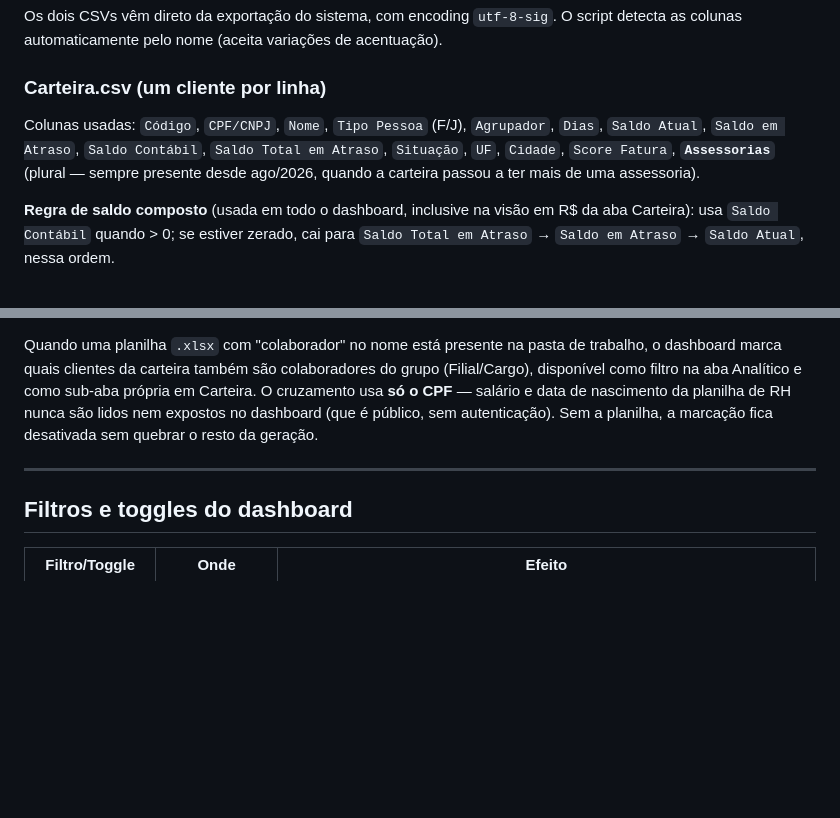
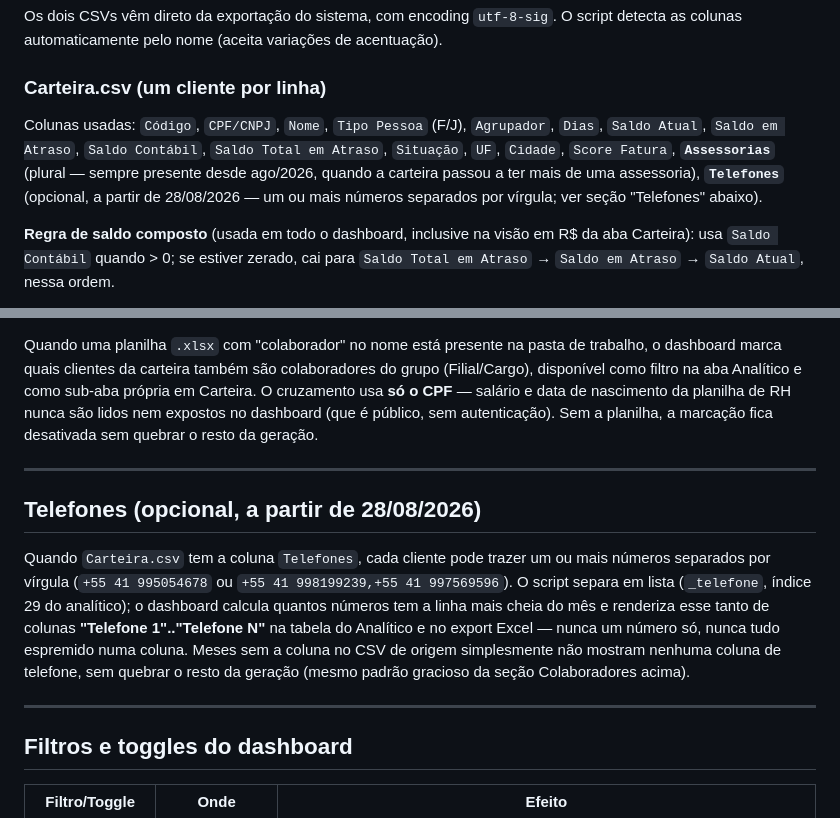
Before and after one commit to devrenanoliveira/acionamentos-zon, a Markdown page: README.md, 2 parts joined by grey strips. Drawn GitHub-style; blank space fills up the shorter version.

Commit message:
Documenta a coluna Telefones no README
Co-Authored-By: Claude Sonnet 5 <noreply@anthropic.com>

```diff
--- a/README.md
+++ b/README.md
@@ -70,7 +70,7 @@ Os dois CSVs vêm direto da exportação do sistema, com encoding `utf-8-sig`. O
 
 ### Carteira.csv (um cliente por linha)
 
-Colunas usadas: `Código`, `CPF/CNPJ`, `Nome`, `Tipo Pessoa` (F/J), `Agrupador`, `Dias`, `Saldo Atual`, `Saldo em Atraso`, `Saldo Contábil`, `Saldo Total em Atraso`, `Situação`, `UF`, `Cidade`, `Score Fatura`, **`Assessorias`** (plural — sempre presente desde ago/2026, quando a carteira passou a ter mais de uma assessoria).
+Colunas usadas: `Código`, `CPF/CNPJ`, `Nome`, `Tipo Pessoa` (F/J), `Agrupador`, `Dias`, `Saldo Atual`, `Saldo em Atraso`, `Saldo Contábil`, `Saldo Total em Atraso`, `Situação`, `UF`, `Cidade`, `Score Fatura`, **`Assessorias`** (plural — sempre presente desde ago/2026, quando a carteira passou a ter mais de uma assessoria), **`Telefones`** (opcional, a partir de 28/08/2026 — um ou mais números separados por vírgula; ver seção "Telefones" abaixo).
 
 **Regra de saldo composto** (usada em todo o dashboard, inclusive na visão em R$ da aba Carteira): usa `Saldo Contábil` quando > 0; se estiver zerado, cai para `Saldo Total em Atraso` → `Saldo em Atraso` → `Saldo Atual`, nessa ordem.
 
@@ -138,6 +138,12 @@ Quando uma planilha `.xlsx` com "colaborador" no nome está presente na pasta de
 
 ---
 
+## Telefones (opcional, a partir de 28/08/2026)
+
+Quando `Carteira.csv` tem a coluna `Telefones`, cada cliente pode trazer um ou mais números separados por vírgula (`+55 41 995054678` ou `+55 41 998199239,+55 41 997569596`). O script separa em lista (`_telefone`, índice 29 do analítico); o dashboard calcula quantos números tem a linha mais cheia do mês e renderiza esse tanto de colunas **"Telefone 1".."Telefone N"** na tabela do Analítico e no export Excel — nunca um número só, nunca tudo espremido numa coluna. Meses sem a coluna no CSV de origem simplesmente não mostram nenhuma coluna de telefone, sem quebrar o resto da geração (mesmo padrão gracioso da seção Colaboradores acima).
+
+---
+
 ## Filtros e toggles do dashboard
 
 | Filtro/Toggle | Onde | Efeito |
```
